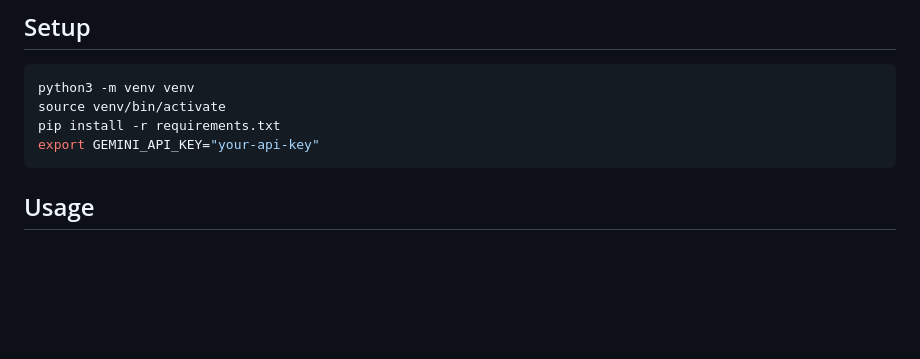
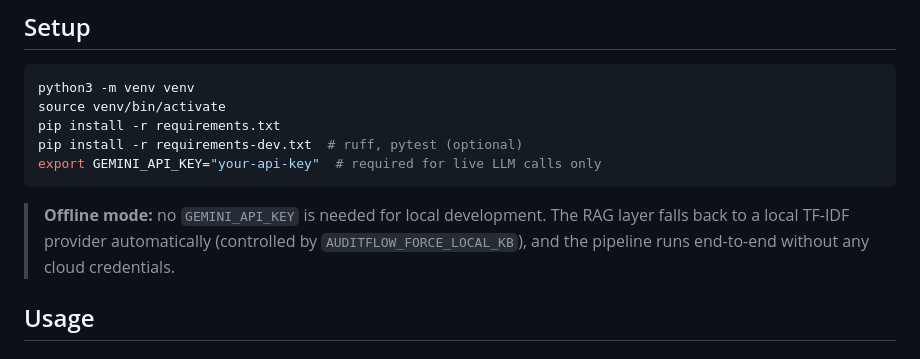
Before and after one commit to NeoPhukubye/AuditFlow, a Markdown page: README.md, the part around the change. Rendered like a GitHub page; blank space fills up the shorter version.

Commit message:
docs: update README — offline mode, dev dependencies
- Clarify that no GEMINI_API_KEY is needed for local development
  (RAG falls back to local TF-IDF provider automatically)
- Add installation instructions for requirements-dev.txt

````diff
--- a/README.md
+++ b/README.md
@@ -44,8 +44,14 @@ the retrieval path runs fully offline.
 python3 -m venv venv
 source venv/bin/activate
 pip install -r requirements.txt
-export GEMINI_API_KEY="your-api-key"
+pip install -r requirements-dev.txt  # ruff, pytest (optional)
+export GEMINI_API_KEY="your-api-key"  # required for live LLM calls only
 ```
+
+> **Offline mode:** no `GEMINI_API_KEY` is needed for local development.
+> The RAG layer falls back to a local TF-IDF provider automatically
+> (controlled by `AUDITFLOW_FORCE_LOCAL_KB`), and the pipeline runs
+> end-to-end without any cloud credentials.
 
 ## Usage
 
````
